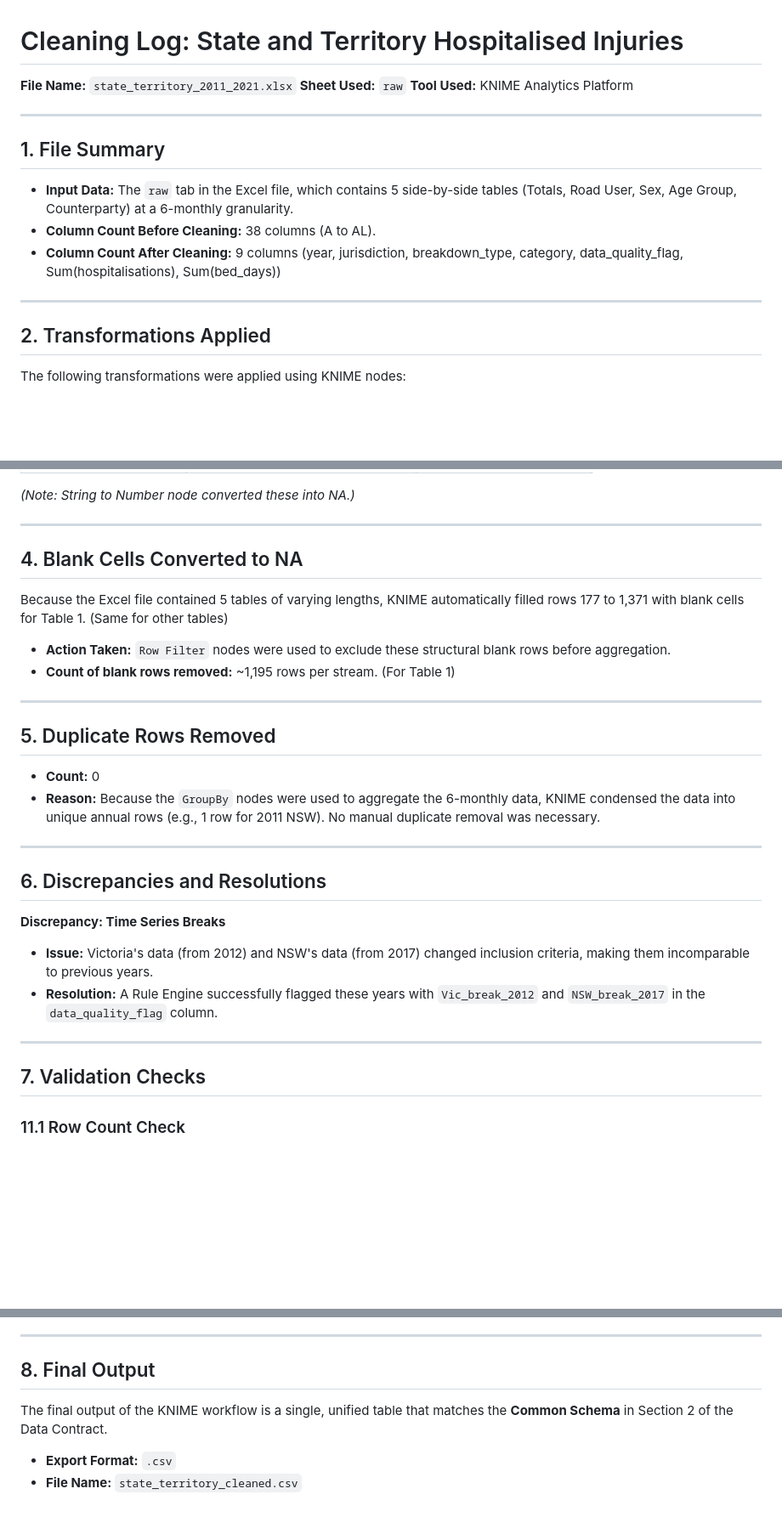
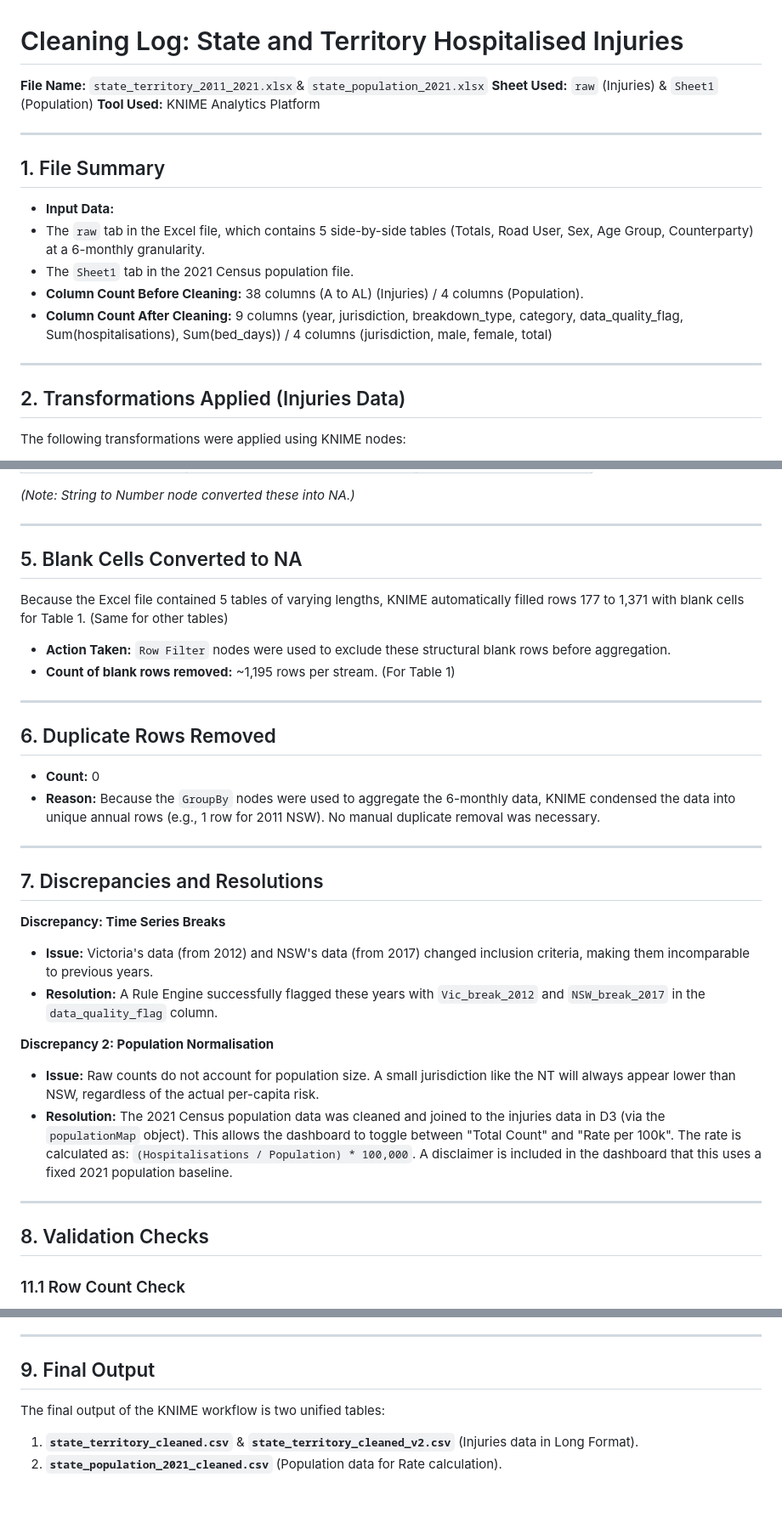
Before and after one commit to melodyleww/hospitalised_injuries_dashboard, a Markdown page: data/processed/cleaning_log_state_territory.md, 3 parts joined by grey strips. Shown at 85% size. Rendered like a GitHub page; blank space fills up the shorter version.

Commit message:
Updated cleaning log for state_territory (to include population dataset)

```diff
--- a/data/processed/cleaning_log_state_territory.md
+++ b/data/processed/cleaning_log_state_territory.md
@@ -1,19 +1,21 @@
 # Cleaning Log: State and Territory Hospitalised Injuries
 
-**File Name:** `state_territory_2011_2021.xlsx`
-**Sheet Used:** `raw`
+**File Name:** `state_territory_2011_2021.xlsx`& `state_population_2021.xlsx`
+**Sheet Used:** `raw` (Injuries) & `Sheet1` (Population)
 **Tool Used:** KNIME Analytics Platform
 
 ---
 
 ## 1. File Summary
-- **Input Data:** The `raw` tab in the Excel file, which contains 5 side-by-side tables (Totals, Road User, Sex, Age Group, Counterparty) at a 6-monthly granularity.
-- **Column Count Before Cleaning:** 38 columns (A to AL).
-- **Column Count After Cleaning:** 9 columns (year, jurisdiction, breakdown_type, category, data_quality_flag, Sum(hospitalisations), Sum(bed_days))
+- **Input Data:**
+- The `raw` tab in the Excel file, which contains 5 side-by-side tables (Totals, Road User, Sex, Age Group, Counterparty) at a 6-monthly granularity.
+- The `Sheet1` tab in the 2021 Census population file.
+- **Column Count Before Cleaning:** 38 columns (A to AL) (Injuries) / 4 columns (Population).
+- **Column Count After Cleaning:** 9 columns (year, jurisdiction, breakdown_type, category, data_quality_flag, Sum(hospitalisations), Sum(bed_days)) / 4 columns (jurisdiction, male, female, total)
 
 ---
 
-## 2. Transformations Applied
+## 2. Transformations Applied (Injuries Data)
 The following transformations were applied using KNIME nodes:
 
 1. **Data Extraction & Splitting:**
@@ -58,27 +72,31 @@ The following transformations were applied using KNIME nodes:
 
 ---
 
-## 4. Blank Cells Converted to NA
+## 5. Blank Cells Converted to NA
 Because the Excel file contained 5 tables of varying lengths, KNIME automatically filled rows 177 to 1,371 with blank cells for Table 1. (Same for other tables)
 - **Action Taken:** `Row Filter` nodes were used to exclude these structural blank rows before aggregation.
 - **Count of blank rows removed:** ~1,195 rows per stream. (For Table 1)
 
 ---
 
-## 5. Duplicate Rows Removed
+## 6. Duplicate Rows Removed
 - **Count:** 0
 - **Reason:** Because the `GroupBy` nodes were used to aggregate the 6-monthly data, KNIME condensed the data into unique annual rows (e.g., 1 row for 2011 NSW). No manual duplicate removal was necessary.
 
 ---
 
-## 6. Discrepancies and Resolutions
+## 7. Discrepancies and Resolutions
 **Discrepancy: Time Series Breaks**
 - **Issue:** Victoria's data (from 2012) and NSW's data (from 2017) changed inclusion criteria, making them incomparable to previous years.
 - **Resolution:** A Rule Engine successfully flagged these years with `Vic_break_2012` and `NSW_break_2017` in the `data_quality_flag` column.
 
+**Discrepancy 2: Population Normalisation**
+- **Issue:** Raw counts do not account for population size. A small jurisdiction like the NT will always appear lower than NSW, regardless of the actual per-capita risk.
+- **Resolution:** The 2021 Census population data was cleaned and joined to the injuries data in D3 (via the `populationMap` object). This allows the dashboard to toggle between "Total Count" and "Rate per 100k". The rate is calculated as: `(Hospitalisations / Population) * 100,000`. A disclaimer is included in the dashboard that this uses a fixed 2021 population baseline.
+
 ---
 
-## 7. Validation Checks
+## 8. Validation Checks
 
 ### 11.1 Row Count Check
 - **Status:** Passed.
@@ -113,7 +131,7 @@ Because the Excel file contained 5 tables of varying lengths, KNIME automaticall
 
 ---
 
-## 8. Final Output
-The final output of the KNIME workflow is a single, unified table that matches the **Common Schema** in Section 2 of the Data Contract.
-- **Export Format:** `.csv`
-- **File Name:** `state_territory_cleaned.csv`
+## 9. Final Output
+The final output of the KNIME workflow is two unified tables:
+1. **`state_territory_cleaned.csv`** & **`state_territory_cleaned_v2.csv`** (Injuries data in Long Format).
+2. **`state_population_2021_cleaned.csv`** (Population data for Rate calculation).
```
Also changed, not shown: other parts of data/processed/cleaning_log_state_territory.md (+13 -1 lines).
